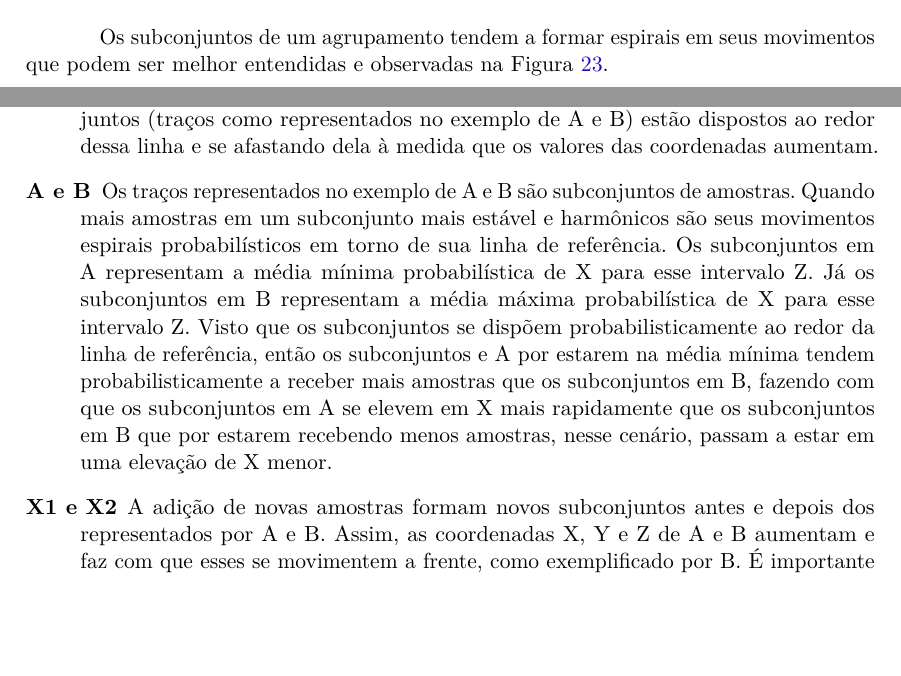
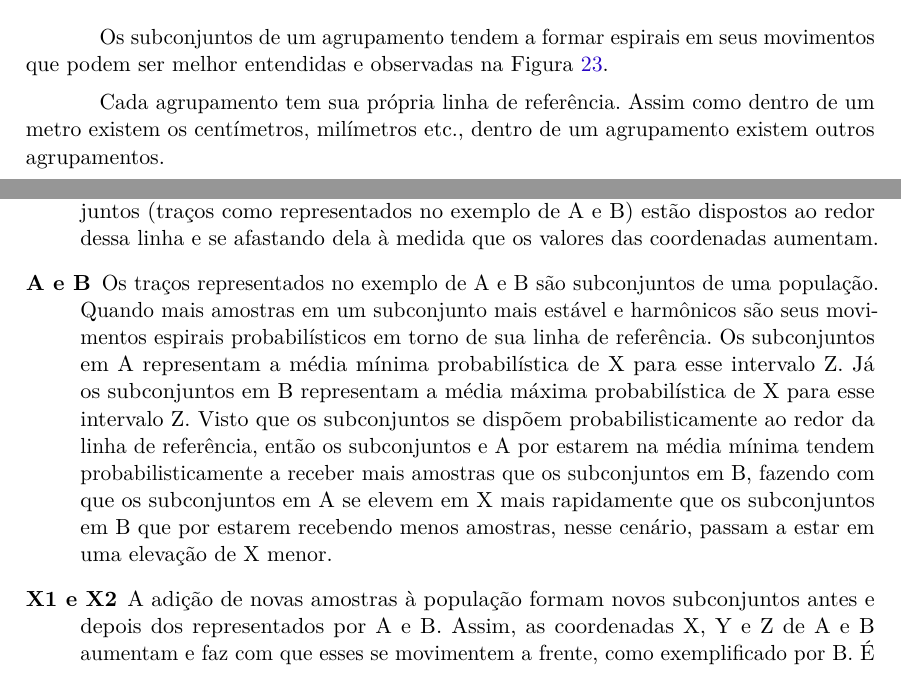
Before and after one commit to RenStu/logic, a LaTeX thesis (Article/main.tex, which reads Article/sections/1_3_consciousness.tex): two parts of pages 19 and 20 of 36, joined at a grey line, cut so that both start at the same text, the shorter picture padded with empty space. Compiled offline with pdfLaTeX.

Commit message:
added subsection of space, spiral

```diff
--- a/Article/sections/1_3_consciousness.tex
+++ b/Article/sections/1_3_consciousness.tex
@@ -171,6 +171,8 @@ Em ranges com uma quantidade menor de momentos lógicos pode-se ver o agrupament
 
 \subsubsubsection{Espiral}
 Os subconjuntos de um agrupamento tendem a formar espirais em seus movimentos que podem ser melhor entendidas e observadas na Figura \ref{fig:consciousness_space_spiral}.
+
+Cada agrupamento tem sua própria linha de referência. Assim como dentro de um metro existem os centímetros, milímetros etc., dentro de um agrupamento existem outros agrupamentos.
 	\begin{figure}[H]
 	\caption{Detalhes do movimento em espiral}
 	\label{fig:consciousness_space_spiral}
@@ -183,8 +185,8 @@ Os subconjuntos de um agrupamento tendem a formar espirais em seus movimentos qu
 Na Figura \ref{fig:consciousness_space_spiral} foi refletida as amostras da linha de referência para os eixos X e Z para facilitar as observações. As observações abaixo relacionadas ao eixo X também se aplicam ao eixo Y:
 	\begin{description}
 	   \item[Linha de referência] Representa uma diagonal entre os eixos X, Y e Z onde os subconjuntos (traços como representados no exemplo de A e B) estão dispostos ao redor dessa linha e se afastando dela à medida que os valores das coordenadas aumentam.
-	   \item[A e B] Os traços representados no exemplo de A e B são subconjuntos de amostras. Quando mais amostras em um subconjunto mais estável e harmônicos são seus movimentos espirais probabilísticos em torno de sua linha de referência. Os subconjuntos em A representam a média mínima probabilística de X para esse intervalo Z. Já os subconjuntos em B representam a média máxima probabilística de X para esse intervalo Z. Visto que os subconjuntos se dispõem probabilisticamente ao redor da linha de referência, então os subconjuntos e A por estarem na média mínima tendem probabilisticamente a receber mais amostras que os subconjuntos em B, fazendo com que os subconjuntos em A se elevem em X mais rapidamente que os subconjuntos em B que por estarem recebendo menos amostras, nesse cenário, passam a estar em uma elevação de X menor.
-	   \item[X1 e X2] A adição de novas amostras formam novos subconjuntos antes e depois dos representados por A e B. Assim, as coordenadas X, Y e Z de A e B aumentam e faz com que esses se movimentem a frente, como exemplificado por B. É importante notar que os subconjuntos em B mesmo com uma elevação probabilística em X menor continuam a aumentar o valor de X mesmo com a impressão de que o valor X diminuiu, conforme mostrado por X1 e X2.
+	   \item[A e B] Os traços representados no exemplo de A e B são subconjuntos de uma população. Quando mais amostras em um subconjunto mais estável e harmônicos são seus movimentos espirais probabilísticos em torno de sua linha de referência. Os subconjuntos em A representam a média mínima probabilística de X para esse intervalo Z. Já os subconjuntos em B representam a média máxima probabilística de X para esse intervalo Z. Visto que os subconjuntos se dispõem probabilisticamente ao redor da linha de referência, então os subconjuntos e A por estarem na média mínima tendem probabilisticamente a receber mais amostras que os subconjuntos em B, fazendo com que os subconjuntos em A se elevem em X mais rapidamente que os subconjuntos em B que por estarem recebendo menos amostras, nesse cenário, passam a estar em uma elevação de X menor.
+	   \item[X1 e X2] A adição de novas amostras à população formam novos subconjuntos antes e depois dos representados por A e B. Assim, as coordenadas X, Y e Z de A e B aumentam e faz com que esses se movimentem a frente, como exemplificado por B. É importante notar que os subconjuntos em B mesmo com uma elevação probabilística em X menor continuam a aumentar o valor de X mesmo com a impressão de que o valor X diminuiu, conforme mostrado por X1 e X2.
 	\end{description}
 
 \subsubsection{Forças fundamentais}
```
Also changed, not shown: Article/main.pdf.
